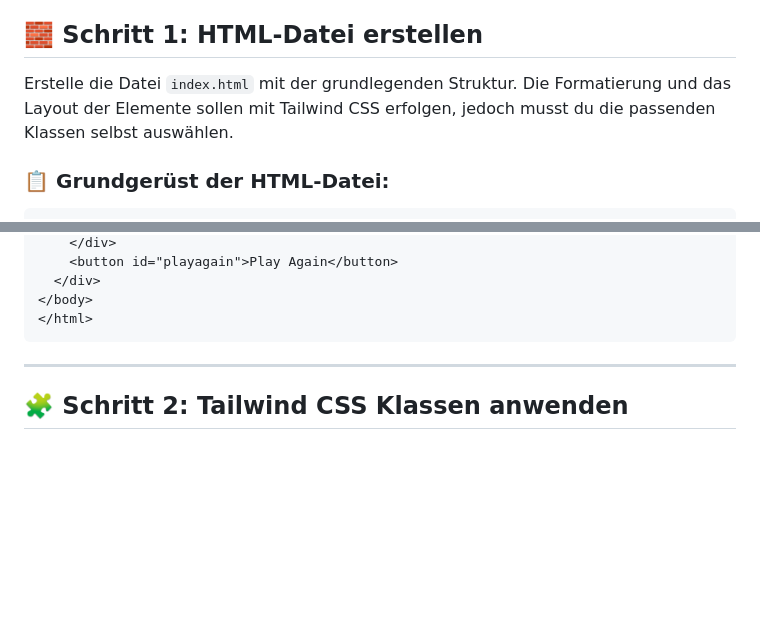
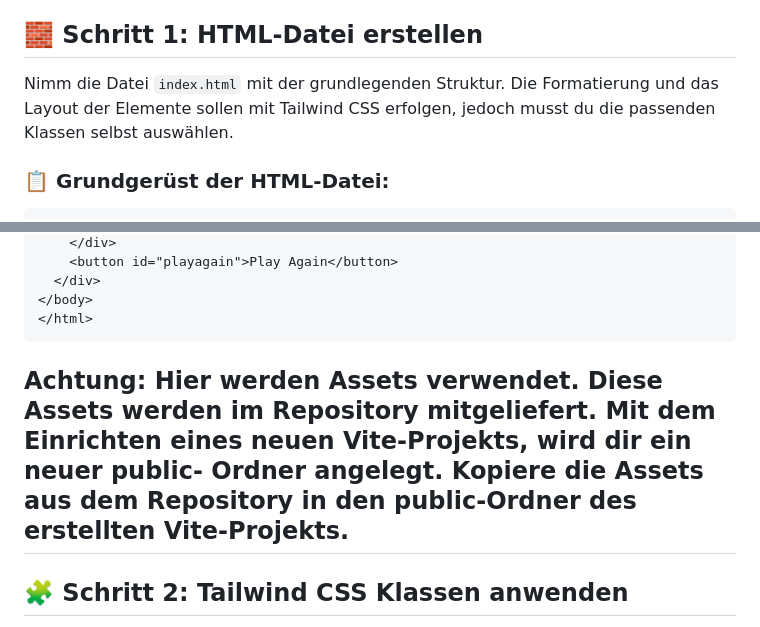
Before and after one commit to yaceylan/rock-paper-scissor, a Markdown page: exercises/01.md, 2 parts joined by grey strips. Rendered like a GitHub page; blank space fills up the shorter version.

````diff
--- a/exercises/01.md
+++ b/exercises/01.md
@@ -5,7 +5,7 @@
 4. Erstelle ein neues HTML-Dokument
 ## 🧱 Schritt 1: HTML-Datei erstellen
 
-Erstelle die Datei `index.html` mit der grundlegenden Struktur. Die Formatierung und das Layout der Elemente sollen mit Tailwind CSS erfolgen, jedoch musst du die passenden Klassen selbst auswählen.
+Nimm die Datei `index.html` mit der grundlegenden Struktur. Die Formatierung und das Layout der Elemente sollen mit Tailwind CSS erfolgen, jedoch musst du die passenden Klassen selbst auswählen.
 
 ### 📋 Grundgerüst der HTML-Datei:
 
@@ -73,7 +73,8 @@ Erstelle die Datei `index.html` mit der grundlegenden Struktur. Die Formatierung
 </body>
 </html>
 ```
-
+Achtung: Hier werden Assets verwendet. Diese Assets werden im Repository mitgeliefert. Mit dem Einrichten eines neuen Vite-Projekts, wird dir ein neuer public-
+Ordner angelegt. Kopiere die Assets aus dem Repository in den public-Ordner des erstellten Vite-Projekts.
 ---
 
 ## 🧩 Schritt 2: Tailwind CSS Klassen anwenden
````
